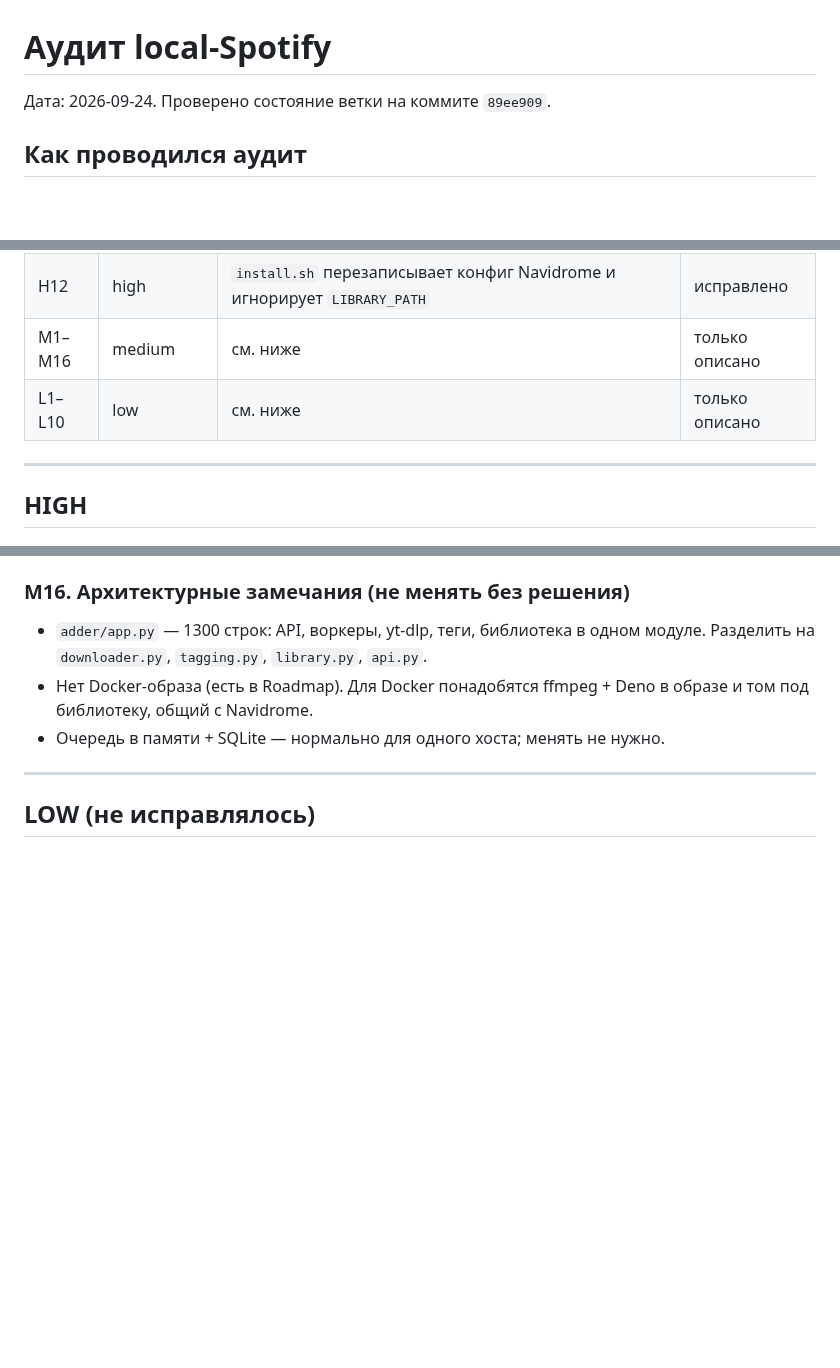
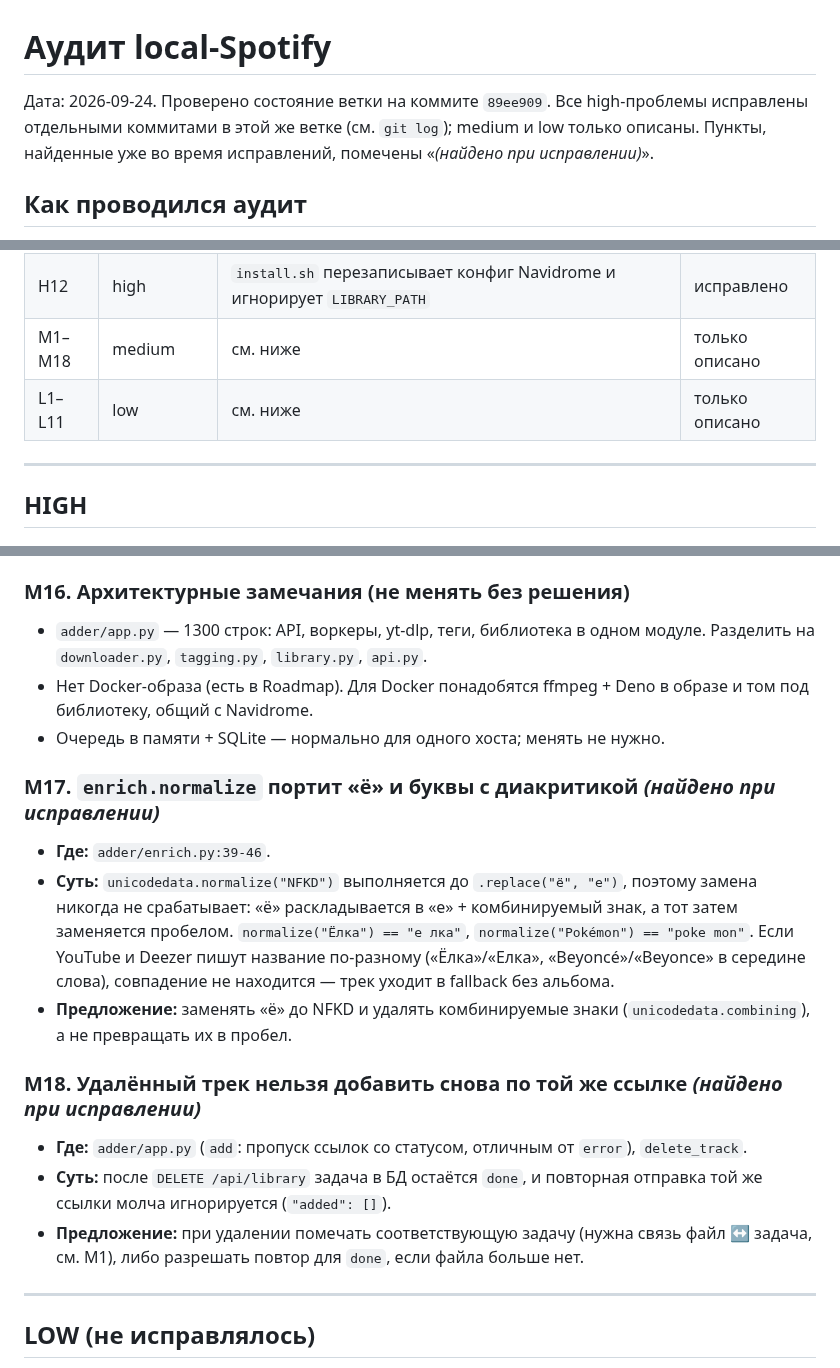
Before and after one commit to Whyslab/local-Spotify, a Markdown page: AUDIT.md, 3 parts joined by grey strips. Rendered like a GitHub page; blank space fills up the shorter version.

Commit message:
docs: record findings made while fixing, mark high items done in AUDIT.md
Co-Authored-By: Claude Opus 5.5 <noreply@anthropic.com>
Claude-Session: https://claude.ai/code/session_01AFMtMjoiaqvQt4ZCkxLj8n

```diff
--- a/AUDIT.md
+++ b/AUDIT.md
@@ -1,6 +1,8 @@
 # Аудит local-Spotify
 
 Дата: 2026-09-24. Проверено состояние ветки на коммите `89ee909`.
+Все high-проблемы исправлены отдельными коммитами в этой же ветке (см. `git log`); medium и low только описаны.
+Пункты, найденные уже во время исправлений, помечены «*(найдено при исправлении)*».
 
 ## Как проводился аудит
 
@@ -44,8 +46,8 @@
 | H10 | high | Тесты ходят в сеть (Deezer), нет тестов на скачивание/метаданные/запись | исправлено |
 | H11 | high | README не позволяет установить проект без догадок | исправлено |
 | H12 | high | `install.sh` перезаписывает конфиг Navidrome и игнорирует `LIBRARY_PATH` | исправлено |
-| M1–M16 | medium | см. ниже | только описано |
-| L1–L10 | low | см. ниже | только описано |
+| M1–M18 | medium | см. ниже | только описано |
+| L1–L11 | low | см. ниже | только описано |
 
 ---
 
@@ -204,6 +208,16 @@
 - Нет Docker-образа (есть в Roadmap). Для Docker понадобятся ffmpeg + Deno в образе и том под библиотеку, общий с Navidrome.
 - Очередь в памяти + SQLite — нормально для одного хоста; менять не нужно.
 
+### M17. `enrich.normalize` портит «ё» и буквы с диакритикой *(найдено при исправлении)*
+- **Где:** `adder/enrich.py:39-46`.
+- **Суть:** `unicodedata.normalize("NFKD")` выполняется до `.replace("ё", "е")`, поэтому замена никогда не срабатывает: «ё» раскладывается в «е» + комбинируемый знак, а тот затем заменяется пробелом. `normalize("Ёлка") == "е лка"`, `normalize("Pokémon") == "poke mon"`. Если YouTube и Deezer пишут название по-разному («Ёлка»/«Елка», «Beyoncé»/«Beyonce» в середине слова), совпадение не находится — трек уходит в fallback без альбома.
+- **Предложение:** заменять «ё» до NFKD и удалять комбинируемые знаки (`unicodedata.combining`), а не превращать их в пробел.
+
+### M18. Удалённый трек нельзя добавить снова по той же ссылке *(найдено при исправлении)*
+- **Где:** `adder/app.py` (`add`: пропуск ссылок со статусом, отличным от `error`), `delete_track`.
+- **Суть:** после `DELETE /api/library` задача в БД остаётся `done`, и повторная отправка той же ссылки молча игнорируется (`"added": []`).
+- **Предложение:** при удалении помечать соответствующую задачу (нужна связь файл ↔ задача, см. M1), либо разрешать повтор для `done`, если файла больше нет.
+
 ---
 
 ## LOW (не исправлялось)
```
Also changed, not shown: other parts of AUDIT.md (+3 -0 lines).
